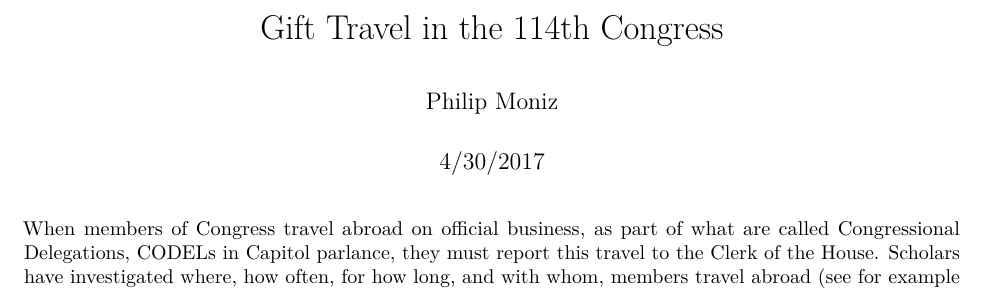
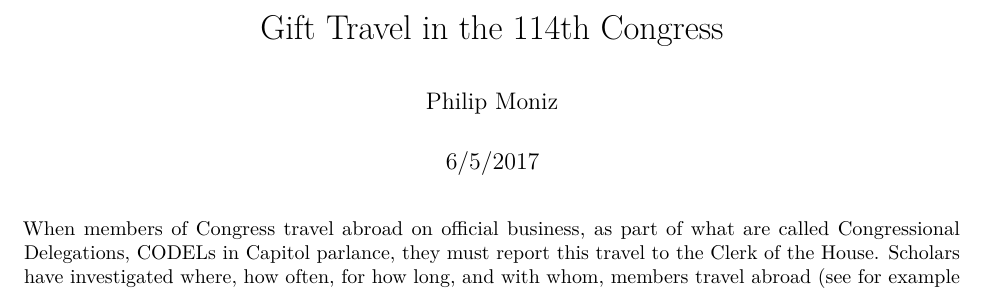
Before and after one commit to GaseousClay/Gift-Travel, an R Markdown document (Gift Travel 114th Congress.Rmd): part of page 1 of 9, cut so that both start at the same text. Rendered offline with R 4.5, knitr and Pandoc, then LaTeX, with nearby package versions; some code elsewhere in the file could not run offline; a font, style sheet, LaTeX package, included part or bibliography that could not be used is replaced or left out.

Commit message:
Update Gift Travel 114th Congress.Rmd
changed date

```diff
--- a/Gift Travel 114th Congress.Rmd
+++ b/Gift Travel 114th Congress.Rmd
@@ -1,7 +1,7 @@
 ---
 title: "Gift Travel in the 114th Congress"
 author: "Philip Moniz"
-date: "4/30/2017"
+date: "6/5/2017"
 output: pdf_document
 bibliography: /Users/philipmoniz/Documents/Scholastic Scribblings/my_library.bib
 casl: /Users/philipmoniz/Documents/Scholastic Scribblings/apsa.csl
```
